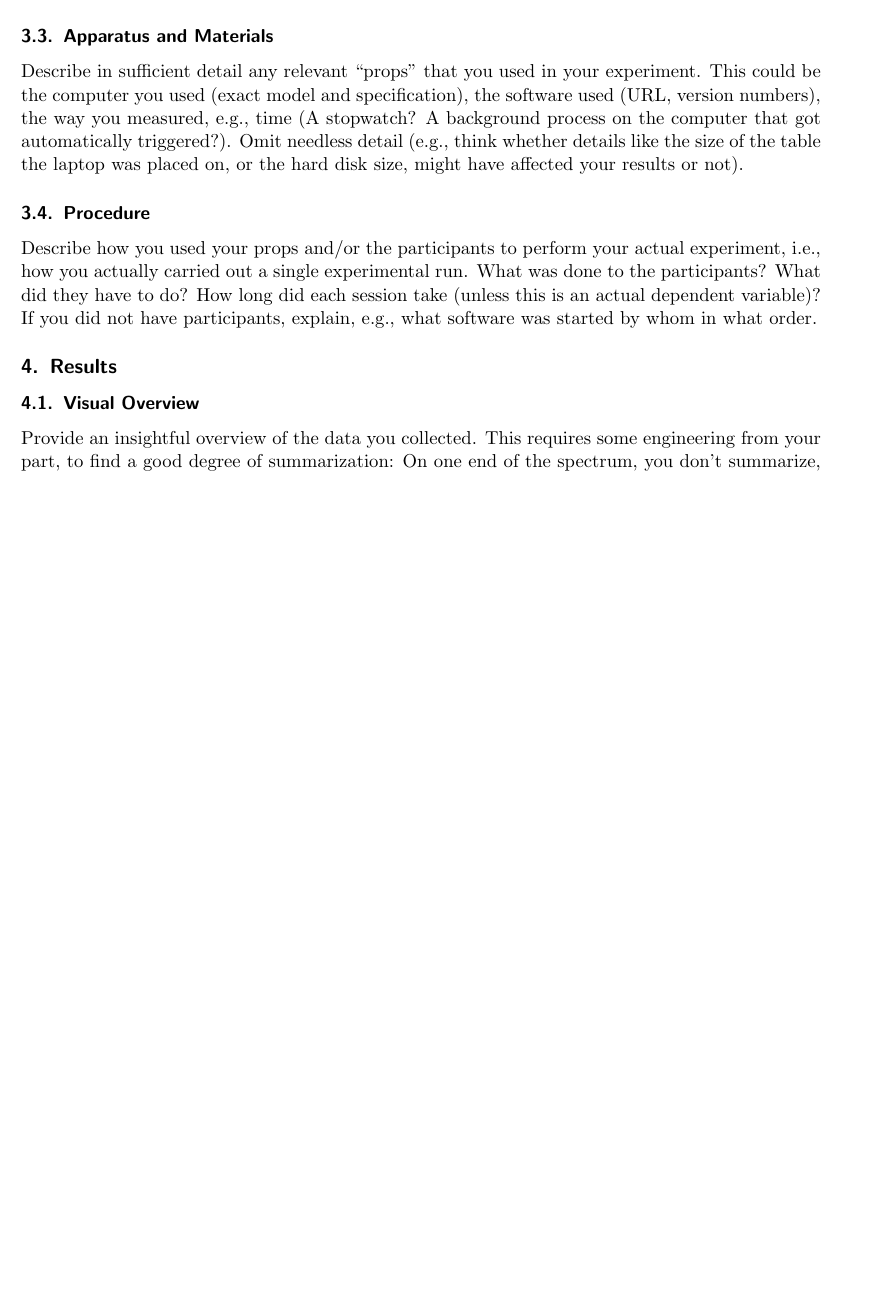
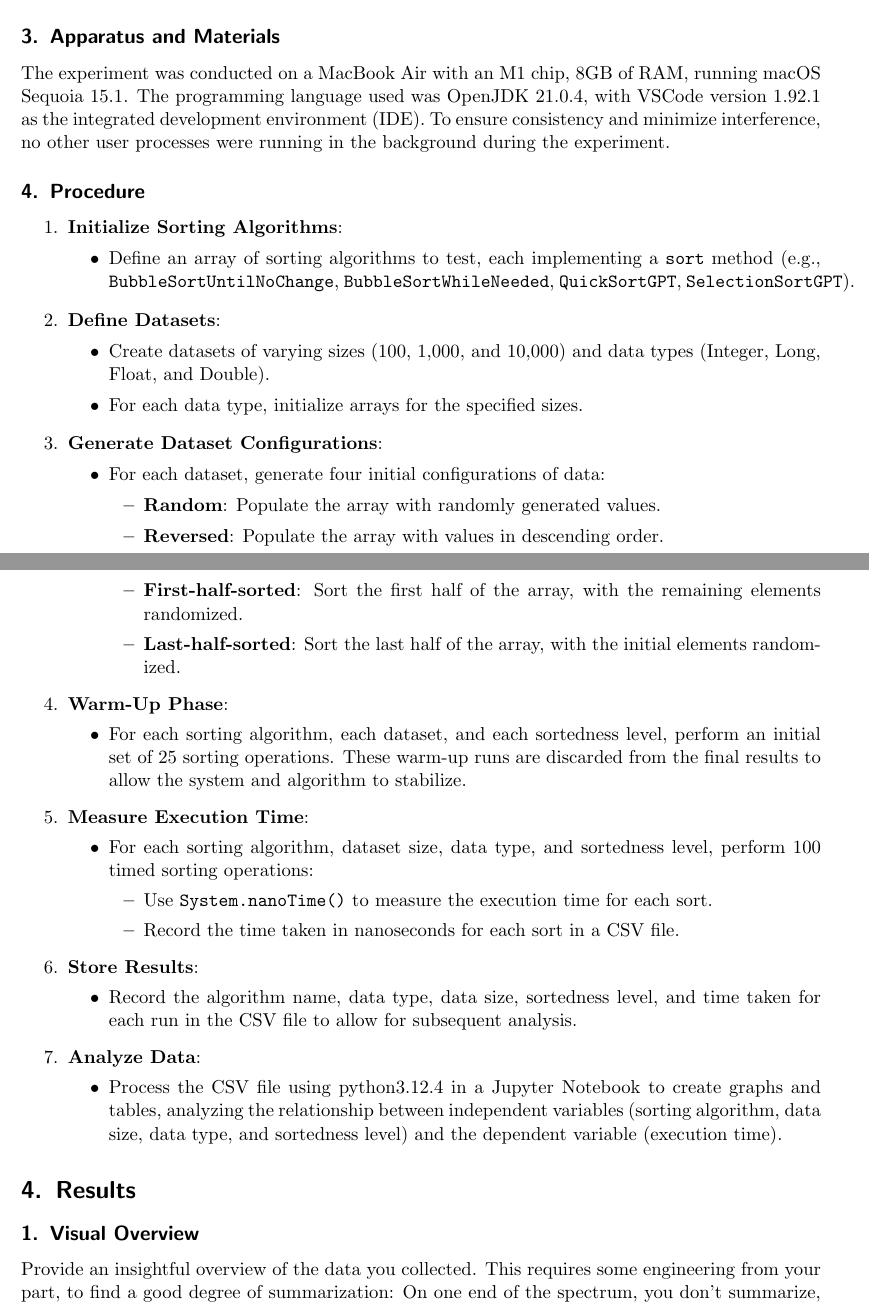
Before and after one commit to costanza1234/USI-Exp-Eval-24, a LaTeX document (experiment1/src/main/java/report/template.tex): part of page 2 of 3 before the commit and two parts of pages 2 and 3 of 4 after it, the two joined at a grey line, cut so that both start at the same text, the shorter picture padded with empty space. Compiled offline with pdfLaTeX.

Commit message:
report in process

```diff
--- a/experiment1/src/main/java/report/template.tex
+++ b/experiment1/src/main/java/report/template.tex
@@ -42 +76,56 @@ In the following subsections, describe everything that a reader would need to re
 
+    \end{itemize}
+
+    \subsection{Apparatus and Materials}
+
+    The experiment was conducted on a MacBook Air with an M1 chip, 8GB of RAM, running macOS Sequoia 15.1. The programming language used was OpenJDK 21.0.4, with VSCode version 1.92.1 as the integrated development environment (IDE). To ensure consistency and minimize interference, no other user processes were running in the background during the experiment.
+
+    \subsection{Procedure}
+
+    \begin{enumerate}
+        \item \textbf{Initialize Sorting Algorithms}:
+        \begin{itemize}
+            \item Define an array of sorting algorithms to test, each implementing a \texttt{sort} method (e.g., \texttt{BubbleSortUntilNoChange}, \texttt{BubbleSortWhileNeeded}, \texttt{QuickSortGPT}, \texttt{SelectionSortGPT}).
+        \end{itemize}
+
+        \item \textbf{Define Datasets}:
+        \begin{itemize}
+            \item Create datasets of varying sizes (100, 1,000, and 10,000) and data types (Integer, Long, Float, and Double).
+            \item For each data type, initialize arrays for the specified sizes.
+        \end{itemize}
+
+        \item \textbf{Generate Dataset Configurations}:
+        \begin{itemize}
+            \item For each dataset, generate four initial configurations of data:
+            \begin{itemize}
+                \item \textbf{Random}: Populate the array with randomly generated values.
+                \item \textbf{Reversed}: Populate the array with values in descending order.
+                \item \textbf{First-half-sorted}: Sort the first half of the array, with the remaining elements randomized.
+                \item \textbf{Last-half-sorted}: Sort the last half of the array, with the initial elements randomized.
+            \end{itemize}
+        \end{itemize}
+
+        \item \textbf{Warm-Up Phase}:
+        \begin{itemize}
+            \item For each sorting algorithm, each dataset, and each sortedness level, perform an initial set of 25 sorting operations. These warm-up runs are discarded from the final results to allow the system and algorithm to stabilize.
+        \end{itemize}
+
+        \item \textbf{Measure Execution Time}:
+        \begin{itemize}
+            \item For each sorting algorithm, dataset size, data type, and sortedness level, perform 100 timed sorting operations:
+            \begin{itemize}
+                \item Use \texttt{System.nanoTime()} to measure the execution time for each sort.
+                \item Record the time taken in nanoseconds for each sort in a CSV file.
+            \end{itemize}
+        \end{itemize}
+
+        \item \textbf{Store Results}:
+        \begin{itemize}
+            \item Record the algorithm name, data type, data size, sortedness level, and time taken for each run in the CSV file to allow for subsequent analysis.
+        \end{itemize}
+
+        \item \textbf{Analyze Data}:
+        \begin{itemize}
+            \item Process the CSV file using python3.12.4 in a Jupyter Notebook to create graphs and tables, analyzing the relationship between independent variables (sorting algorithm, data size, data type, and sortedness level) and the dependent variable (execution time).
+        \end{itemize}
+    \end{enumerate}
@@ -45,4 +132,4 @@ In the following subsections, describe everything that a reader would need to re
 
 
-    \subsubsection{Design}
+\section{Results}
 
@@ -63,16 +136,4 @@ In the following subsections, describe everything that a reader would need to re
-    \subsubsection{Apparatus and Materials}
-
-    Describe in sufficient detail any relevant “props” that you used in your experiment. This could be the computer you used (exact model and specification), the software used (URL, version numbers), the way you measured, e.g., time (A stopwatch? A background process on the computer that got automatically triggered?). Omit needless detail (e.g., think whether details like the size of the table the laptop was placed on, or the hard disk size, might have affected your results or not).
-
-
-    \subsubsection{Procedure}
-    Describe how you used your props and/or the participants to perform your actual experiment, i.e., how you actually carried out a single experimental run. What was done to the participants? What did they have to do? How long did each session take (unless this is an actual dependent variable)? If you did not have participants, explain, e.g., what software was started by whom in what order.
-
-
-
-\subsection{Results}
-
-    \subsubsection{Visual Overview}
+    \subsection{Visual Overview}
 
     Provide an insightful overview of the data you collected. This requires some engineering from your part, to find a good degree of summarization: On one end of the spectrum, you don't summarize, and report hundreds of raw measurement values in a block of text. On the other end of the spectrum, you report a single number (like a mean value). Both approaches are bad.\\
 
```
Also changed, not shown: experiment1/src/main/java/report/template.pdf, experiment1/src/main/java/report/template.tex (95 more changed lines), 5 other files.
